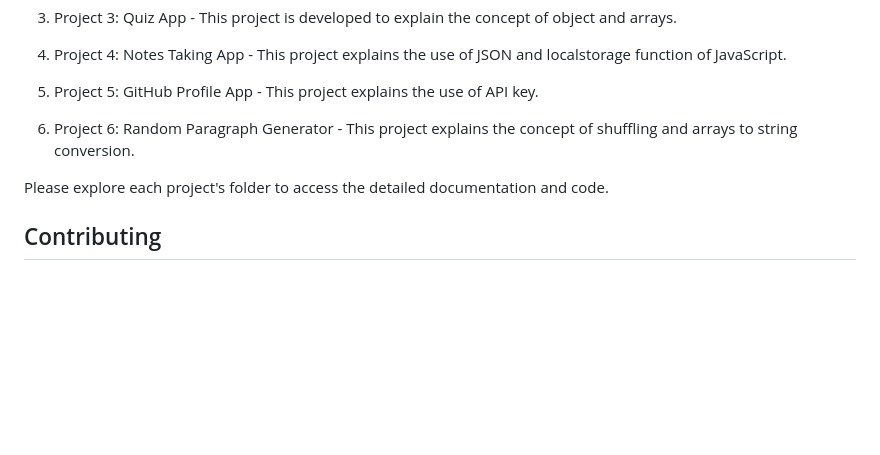
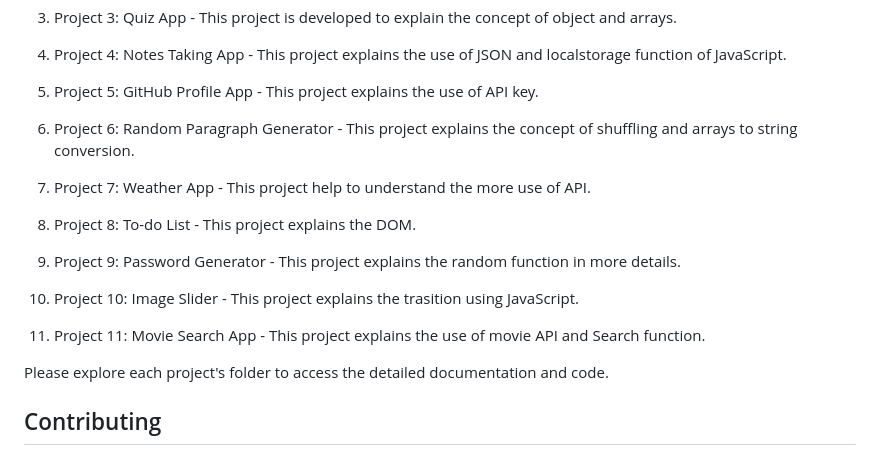
Before and after one commit to Deep0123/JavaScript-Projects, a Markdown page: README.md, the part around the change. GitHub-like rendering; blank space fills up the shorter version.

```diff
--- a/README.md
+++ b/README.md
@@ -67,6 +67,16 @@ Below is the list of JavaScript projects available in this repository:
 
 6. Project 6: Random Paragraph Generator - This project explains the concept of shuffling and arrays to string conversion.
 
+7. Project 7: Weather App - This project help to understand the more use of API.
+
+8. Project 8: To-do List - This project explains the DOM.
+
+9. Project 9: Password Generator - This project explains the random function in more details.
+
+10. Project 10: Image Slider - This project explains the trasition using JavaScript.
+
+11. Project 11: Movie Search App - This project explains the use of movie API and Search function.
+
 Please explore each project's folder to access the detailed documentation and code.
 
 ## Contributing
```
